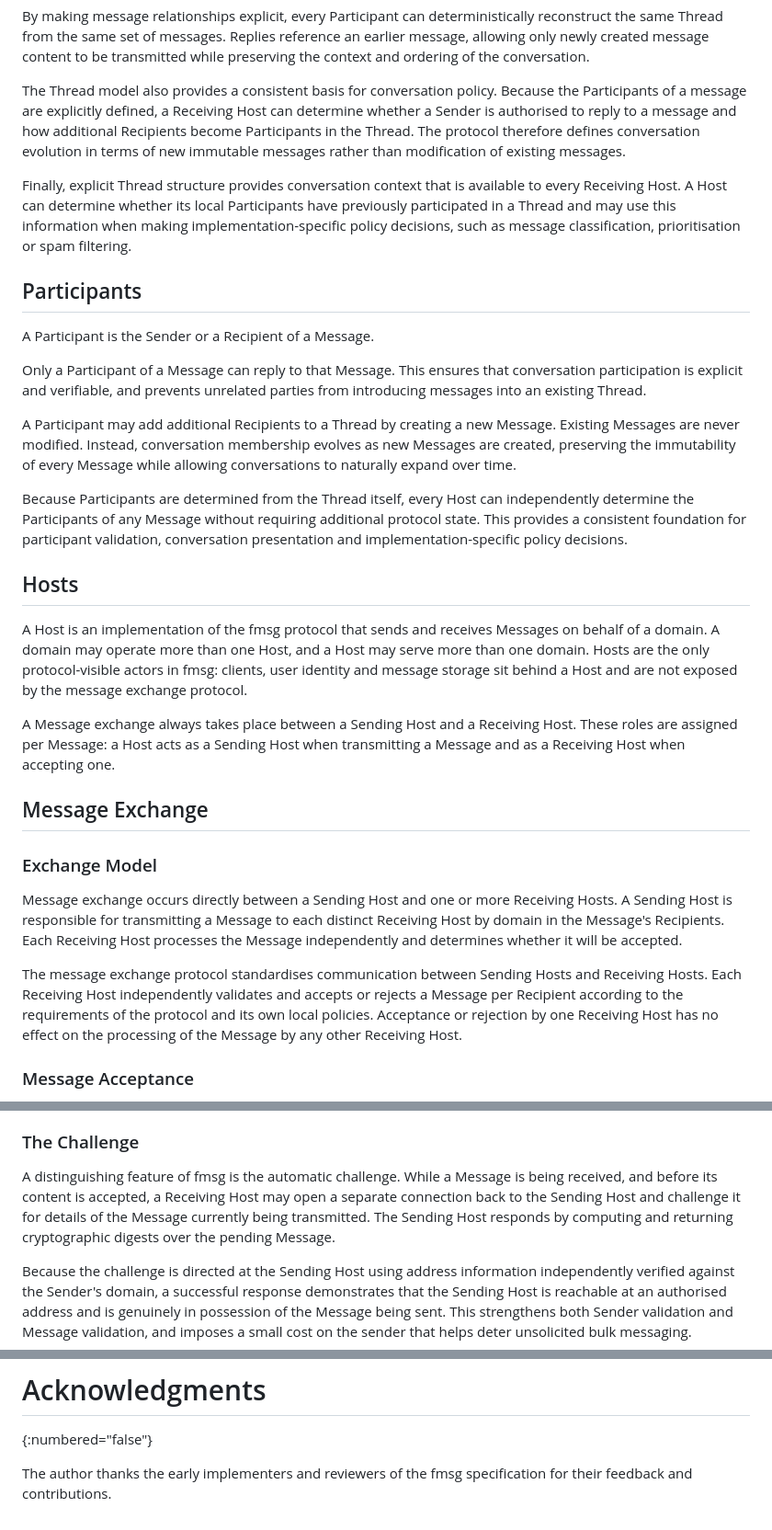
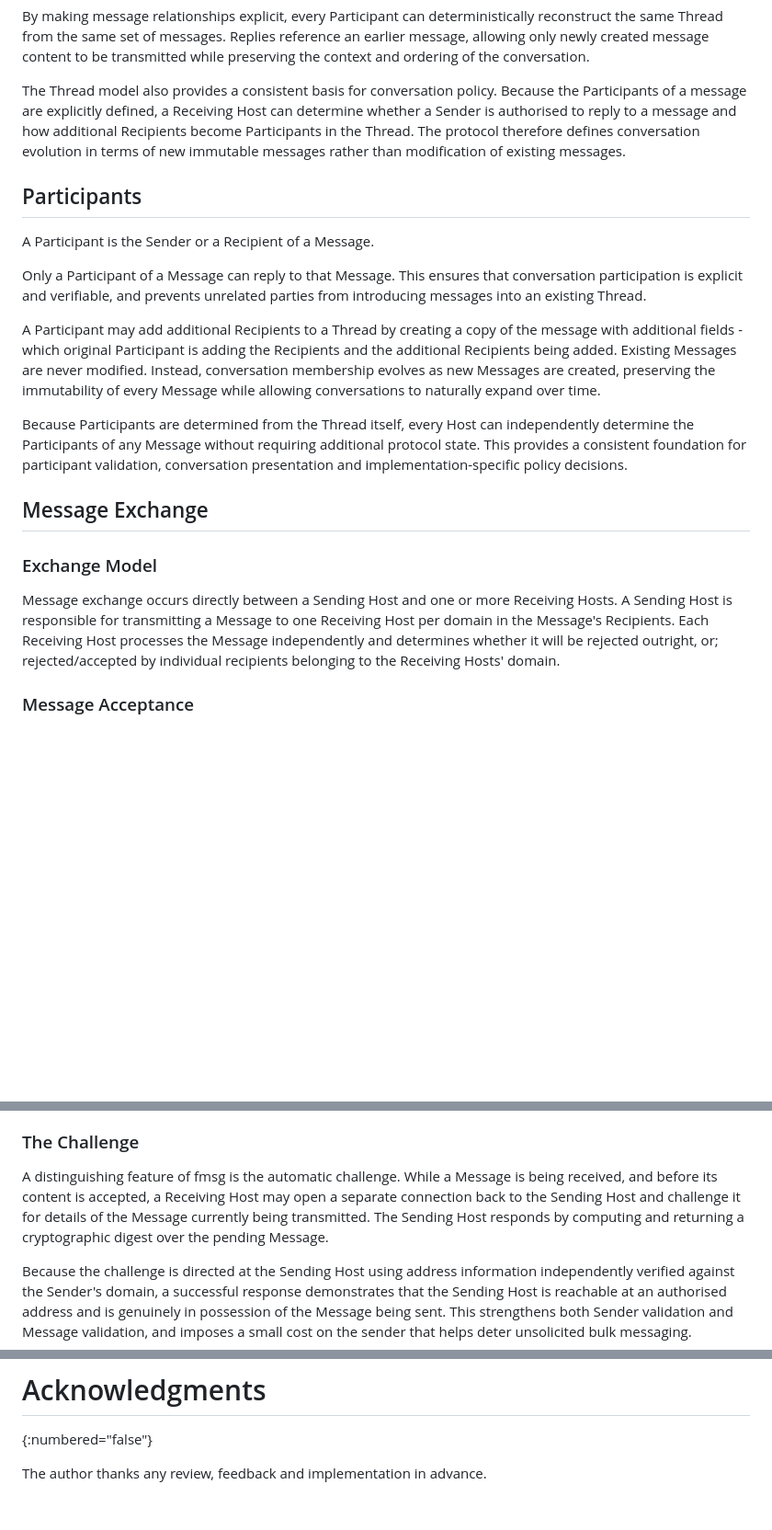
Before and after one commit to markmnl/fmsg-internet-draft, a Markdown page: draft-mennell-art-fmsg-structured-messaging.md, 3 parts joined by grey strips. Shown at 92% size. Drawn GitHub-style; blank space fills up the shorter version.

```diff
--- a/draft-mennell-art-fmsg-structured-messaging.md
+++ b/draft-mennell-art-fmsg-structured-messaging.md
@@ -129,8 +132,6 @@ By making message relationships explicit, every Participant can deterministicall
 
 The Thread model also provides a consistent basis for conversation policy. Because the Participants of a message are explicitly defined, a Receiving Host can determine whether a Sender is authorised to reply to a message and how additional Recipients become Participants in the Thread. The protocol therefore defines conversation evolution in terms of new immutable messages rather than modification of existing messages.
 
-Finally, explicit Thread structure provides conversation context that is available to every Receiving Host. A Host can determine whether its local Participants have previously participated in a Thread and may use this information when making implementation-specific policy decisions, such as message classification, prioritisation or spam filtering.
-
 
 ## Participants
 
@@ -138,23 +139,16 @@ A Participant is the Sender or a Recipient of a Message.
 
 Only a Participant of a Message can reply to that Message. This ensures that conversation participation is explicit and verifiable, and prevents unrelated parties from introducing messages into an existing Thread.
 
-A Participant may add additional Recipients to a Thread by creating a new Message. Existing Messages are never modified. Instead, conversation membership evolves as new Messages are created, preserving the immutability of every Message while allowing conversations to naturally expand over time.
+A Participant may add additional Recipients to a Thread by creating a copy of the message with additional fields - which original Participant is adding the Recipients and the additional Recipients being added. Existing Messages are never modified. Instead, conversation membership evolves as new Messages are created, preserving the immutability of every Message while allowing conversations to naturally expand over time.
 
 Because Participants are determined from the Thread itself, every Host can independently determine the Participants of any Message without requiring additional protocol state. This provides a consistent foundation for participant validation, conversation presentation and implementation-specific policy decisions.
 
-## Hosts
-
-A Host is an implementation of the fmsg protocol that sends and receives Messages on behalf of a domain. A domain may operate more than one Host, and a Host may serve more than one domain. Hosts are the only protocol-visible actors in fmsg: clients, user identity and message storage sit behind a Host and are not exposed by the message exchange protocol.
-
-A Message exchange always takes place between a Sending Host and a Receiving Host. These roles are assigned per Message: a Host acts as a Sending Host when transmitting a Message and as a Receiving Host when accepting one.
 
 ## Message Exchange
 
 ### Exchange Model
 
-Message exchange occurs directly between a Sending Host and one or more Receiving Hosts. A Sending Host is responsible for transmitting a Message to each distinct Receiving Host by domain in the Message's Recipients. Each Receiving Host processes the Message independently and determines whether it will be accepted.
-
-The message exchange protocol standardises communication between Sending Hosts and Receiving Hosts. Each Receiving Host independently validates and accepts or rejects a Message per Recipient according to the requirements of the protocol and its own local policies. Acceptance or rejection by one Receiving Host has no effect on the processing of the Message by any other Receiving Host.
+Message exchange occurs directly between a Sending Host and one or more Receiving Hosts. A Sending Host is responsible for transmitting a Message to one Receiving Host per domain in the Message's Recipients. Each Receiving Host processes the Message independently and determines whether it will be rejected outright, or; rejected/accepted by individual recipients belonging to the Receiving Hosts' domain.
 
 
 ### Message Acceptance
@@ -169,7 +163,7 @@ Recipient validation determines whether each Recipient is willing to accept the
 
 ### The Challenge
 
-A distinguishing feature of fmsg is the automatic challenge. While a Message is being received, and before its content is accepted, a Receiving Host may open a separate connection back to the Sending Host and challenge it for details of the Message currently being transmitted. The Sending Host responds by computing and returning cryptographic digests over the pending Message.
+A distinguishing feature of fmsg is the automatic challenge. While a Message is being received, and before its content is accepted, a Receiving Host may open a separate connection back to the Sending Host and challenge it for details of the Message currently being transmitted. The Sending Host responds by computing and returning a cryptographic digest over the pending Message.
 
 Because the challenge is directed at the Sending Host using address information independently verified against the Sender's domain, a successful response demonstrates that the Sending Host is reachable at an authorised address and is genuinely in possession of the Message being sent. This strengthens both Sender validation and Message validation, and imposes a small cost on the sender that helps deter unsolicited bulk messaging.
 
@@ -221,4 +210,4 @@ This document has no IANA actions.
 # Acknowledgments
 {:numbered="false"}
 
-The author thanks the early implementers and reviewers of the fmsg specification for their feedback and contributions.
+The author thanks any review, feedback and implementation in advance.
```
Also changed, not shown: other parts of draft-mennell-art-fmsg-structured-messaging.md (+23 -25 lines).
